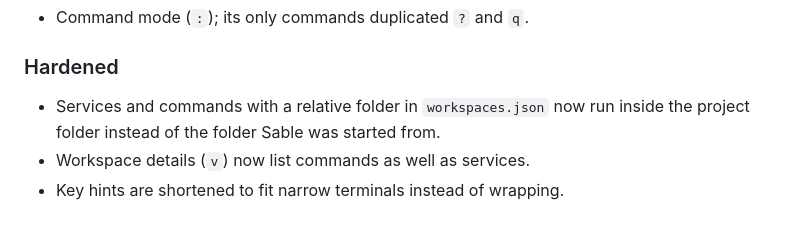
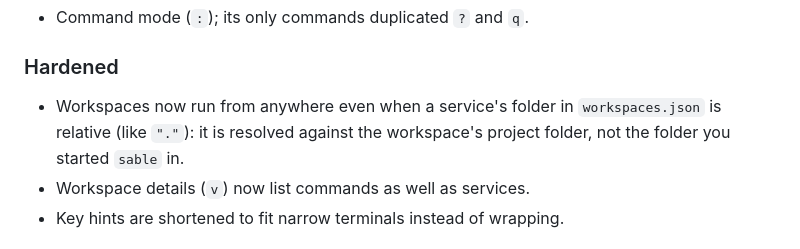
Before and after one commit to El-Wafi-Cherkaoui/Sable, a Markdown page: CHANGELOG.md, the part around the change. Rendered like a GitHub page.

Commit message:
Clarify the relative folder fix in the changelog

```diff
--- a/CHANGELOG.md
+++ b/CHANGELOG.md
@@ -28,7 +28,7 @@
 
 ### Hardened
 
-- Services and commands with a relative folder in `workspaces.json` now run inside the project folder instead of the folder Sable was started from.
+- Workspaces now run from anywhere even when a service's folder in `workspaces.json` is relative (like `"."`): it is resolved against the workspace's project folder, not the folder you started `sable` in.
 - Workspace details (`v`) now list commands as well as services.
 - Key hints are shortened to fit narrow terminals instead of wrapping.
 
```
